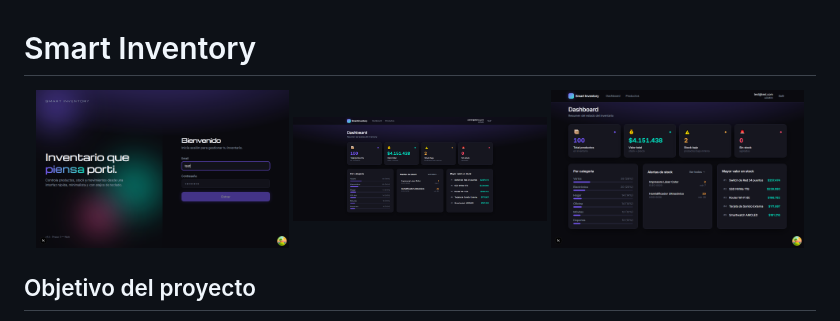
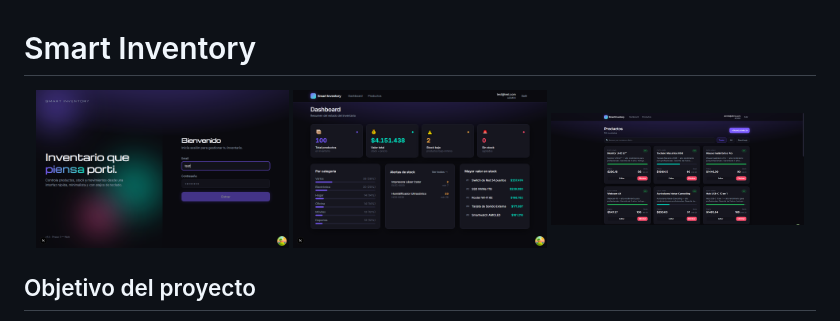
Before and after one commit to codeleinermj/smart-inventory, a Markdown page: README.md, the part around the change. GitHub-like rendering; pictures changed too: docs/screenshots/02-dashboard.png (deleted), docs/screenshots/03-products.png (added).

Commit message:
docs: actualizar screenshots del proyecto (login, dashboard, productos)

```diff
--- a/README.md
+++ b/README.md
@@ -2,8 +2,8 @@
 
 <p align="center">
   <img src="docs/screenshots/login.png" width="32%" alt="Login" />
-  <img src="docs/screenshots/02-dashboard.png" width="32%" alt="Dashboard" />
-  <img src="docs/screenshots/products.png" width="32%" alt="Productos" />
+  <img src="docs/screenshots/dashh.png" width="32%" alt="Dashboard" />
+  <img src="docs/screenshots/03-products.png" width="32%" alt="Productos" />
 </p>
 
 ## Objetivo del proyecto
```
Also changed, not shown: docs/screenshots/dashh.png (renamed from docs/screenshots/products.png).
